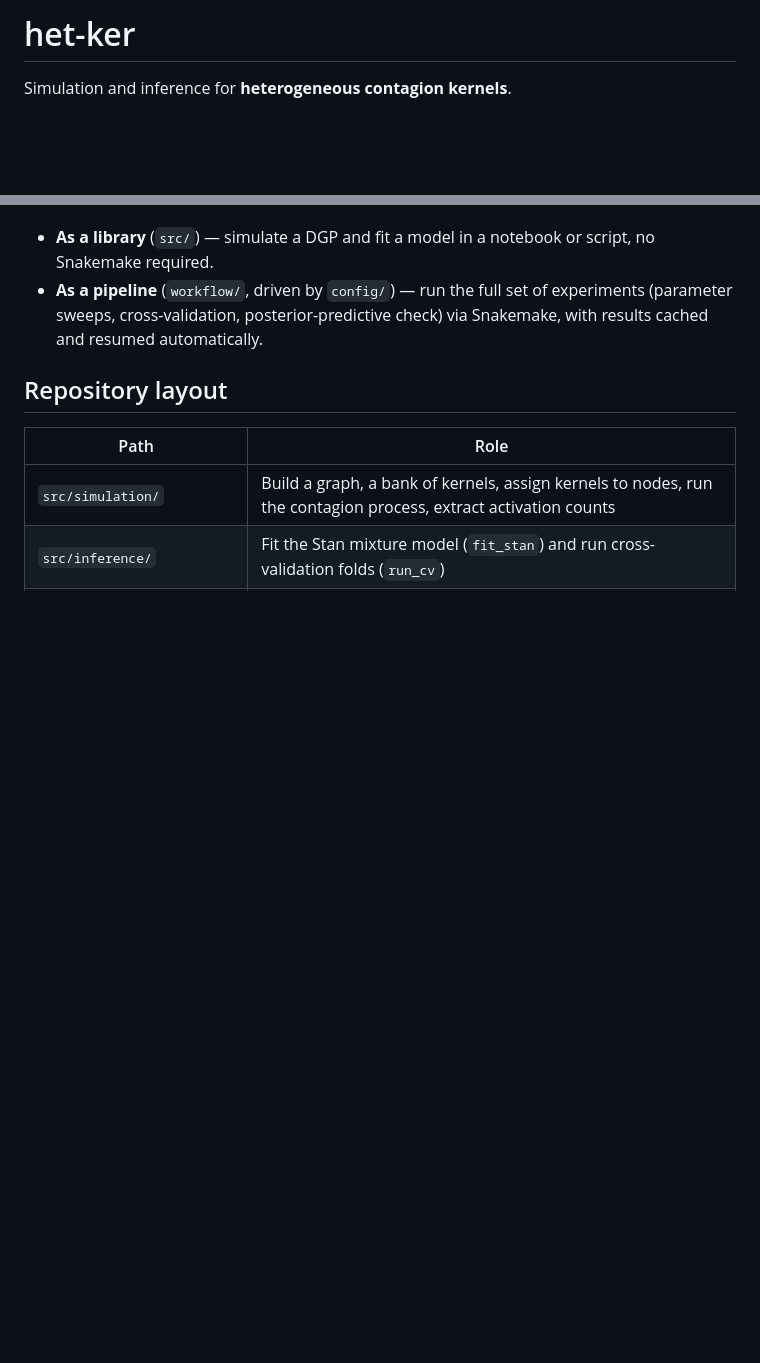
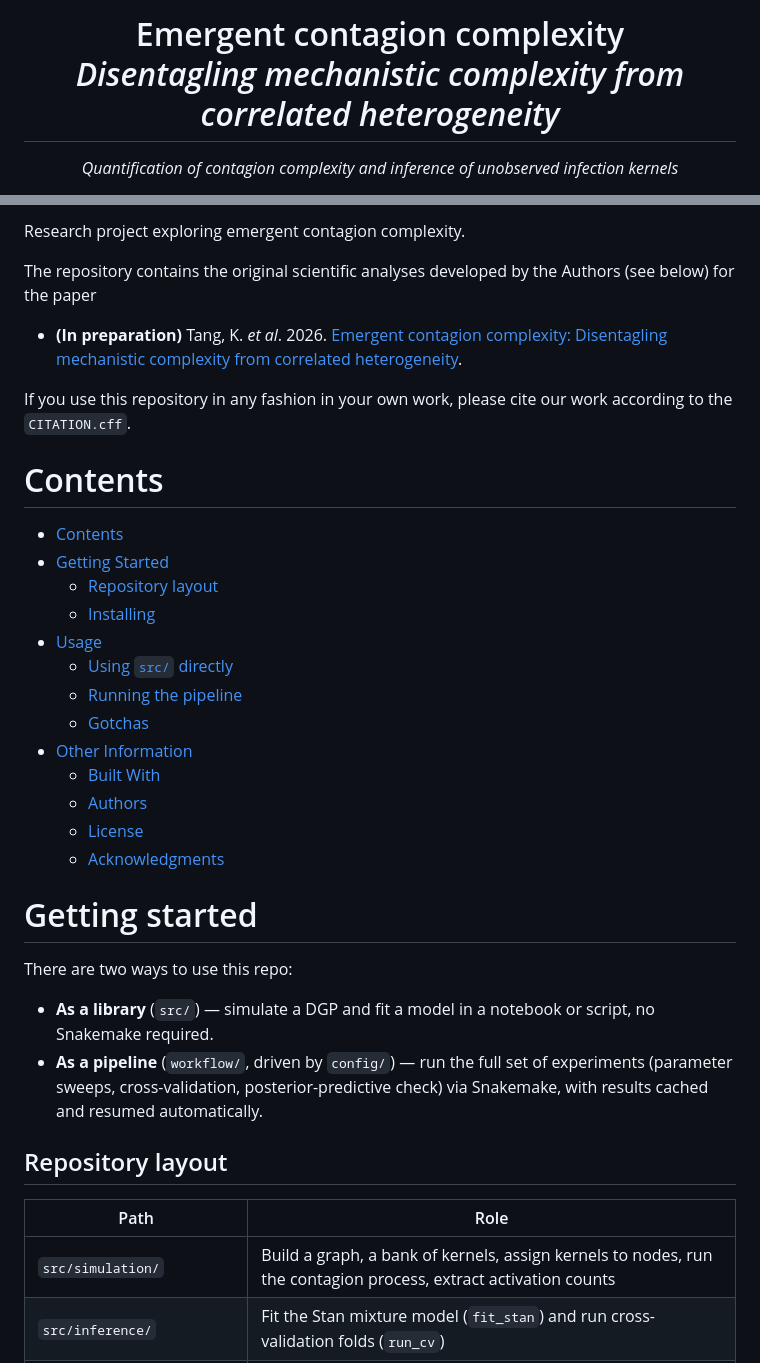
Before and after one commit to kaiser-dan/heterogeneous-infection-kernels, a Markdown page: README.md, 2 parts joined by grey strips. GitHub-like rendering; blank space fills up the shorter version.

Commit message:
docs: update README

```diff
--- a/README.md
+++ b/README.md
@@ -1,4 +1,9 @@
-# het-ker
+<h1 align="center">
+Emergent contagion complexity <br/>
+<i>Disentagling mechanistic complexity from correlated heterogeneity</i>
+</h1>
 
-Simulation and inference for **heterogeneous contagion kernels**.
+<p align="center">
+<i>Quantification of contagion complexity and inference of unobserved infection kernels</i>
+</p>
 
@@ -6,3 +27,32 @@ Two ways to use this repo:
+</p>
+
+Research project exploring emergent contagion complexity.
+
+The repository contains the original scientific analyses developed by the Authors (see below) for the paper
+
+- **(In preparation)** Tang, K. _et al_. 2026. [Emergent contagion complexity: Disentagling mechanistic complexity from correlated heterogeneity](https://arxiv.org/abs/ARXIVID).
+
+If you use this repository in any fashion in your own work, please cite our work according to the `CITATION.cff`.
+
+# Contents
+
+- [Contents](#contents)
+- [Getting Started](#getting-started)
+  - [Repository layout](#repository-layout)
+  - [Installing](#installing)
+- [Usage](#usage)
+  - [Using `src/` directly](#using-src-directly)
+  - [Running the pipeline](#running-the-pipeline)
+  - [Gotchas](#gotchas)
+- [Other Information](#other-information)
+  - [Built With](#built-with)
+  - [Authors](#authors)
+  - [License](#license)
+  - [Acknowledgments](#acknowledgments)
+
+# Getting started
+
+There are two ways to use this repo:
 
 - **As a library** (`src/`) — simulate a DGP and fit a model in a notebook or script, no
   Snakemake required.
```
Also changed, not shown: other parts of README.md (+48 -1 lines).
